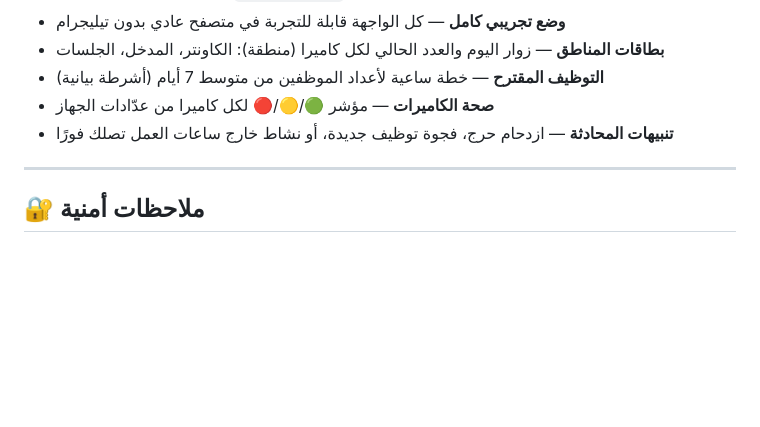
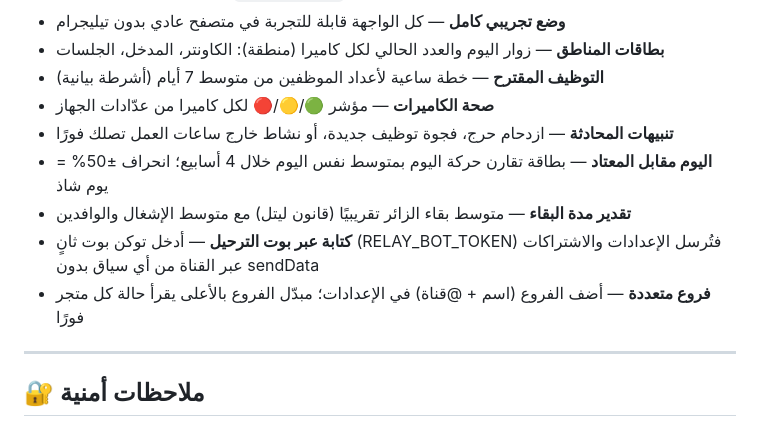
Before and after one commit to ncecpmotv-cell/telegram-retail-ai-dashboard, a Markdown page: README.ar.md, the part around the change. GitHub-like rendering; blank space fills up the shorter version.

```diff
--- a/README.ar.md
+++ b/README.ar.md
@@ -82,6 +82,11 @@ Netlify / Cloudflare Pages / Vercel — مجلد الجذر فقط، بدون خ
 - **التوظيف المقترح** — خطة ساعية لأعداد الموظفين من متوسط 7 أيام (أشرطة بيانية)
 - **صحة الكاميرات** — مؤشر 🟢/🟡/🔴 لكل كاميرا من عدّادات الجهاز
 - **تنبيهات المحادثة** — ازدحام حرج، فجوة توظيف جديدة، أو نشاط خارج ساعات العمل تصلك فورًا
+- **اليوم مقابل المعتاد** — بطاقة تقارن حركة اليوم بمتوسط نفس اليوم خلال 4 أسابيع؛ انحراف ±50% = يوم شاذ
+- **تقدير مدة البقاء** — متوسط بقاء الزائر تقريبيًا (قانون ليتل) مع متوسط الإشغال والوافدين
+- **كتابة عبر بوت الترحيل** — أدخل توكن بوت ثانٍ (RELAY_BOT_TOKEN) فتُرسل الإعدادات والاشتراكات عبر القناة من أي سياق بدون sendData
+- **فروع متعددة** — أضف الفروع (اسم + @قناة) في الإعدادات؛ مبدّل الفروع بالأعلى يقرأ حالة كل متجر فورًا
+
 
 ---
 
```
Also changed, not shown: README.md (+5 -0 lines).
